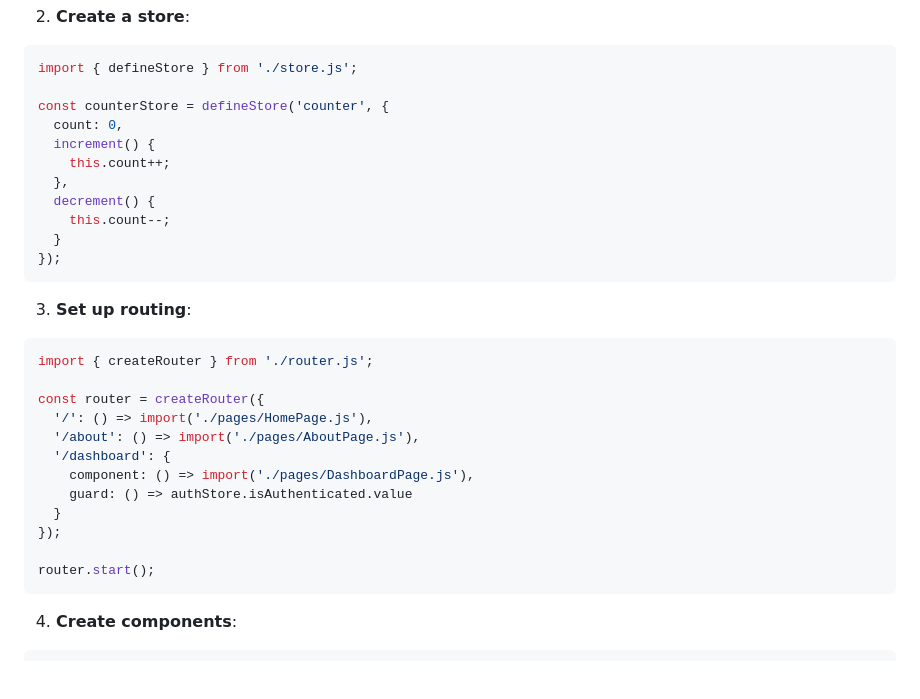
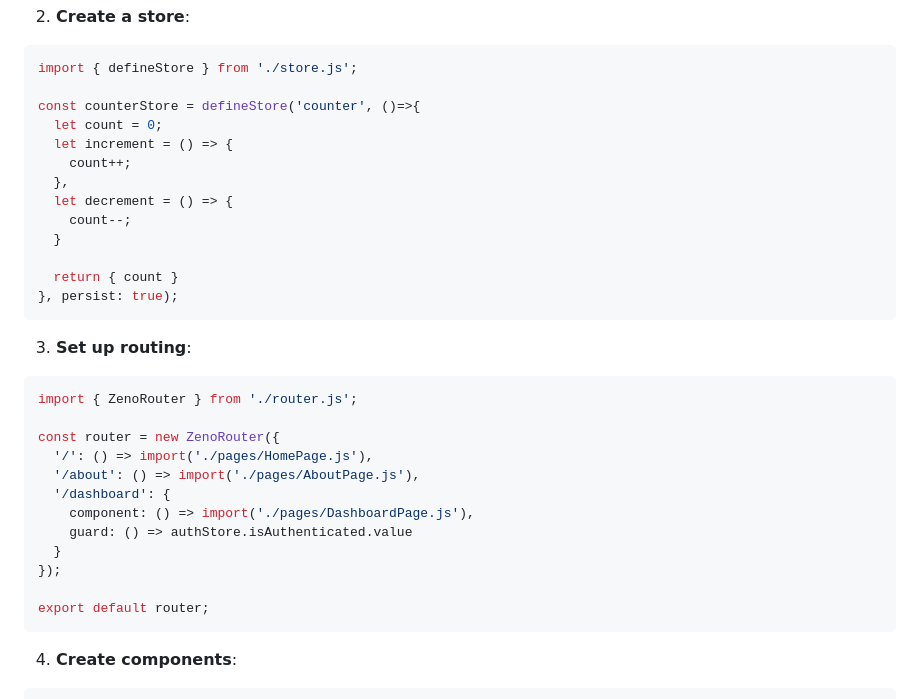
Before and after one commit to Aine-dickson/zenojs, a Markdown page: README.md, the part around the change. GitHub-like rendering; blank space fills up the shorter version.

````diff
--- a/README.md
+++ b/README.md
@@ -74,22 +74,24 @@ state.count = 5; // Logs: "Count: 5, Double: 10"
 ```javascript
 import { defineStore } from './store.js';
 
-const counterStore = defineStore('counter', {
-  count: 0,
-  increment() {
-    this.count++;
+const counterStore = defineStore('counter', ()=>{
+  let count = 0;
+  let increment = () => {
+    count++;
   },
-  decrement() {
-    this.count--;
+  let decrement = () => {
+    count--;
   }
-});
+
+  return { count }
+}, persist: true);
 ```
 
 3. **Set up routing**:
 ```javascript
-import { createRouter } from './router.js';
+import { ZenoRouter } from './router.js';
 
-const router = createRouter({
+const router = new ZenoRouter({
   '/': () => import('./pages/HomePage.js'),
   '/about': () => import('./pages/AboutPage.js'),
   '/dashboard': {
@@ -98,7 +100,7 @@ const router = createRouter({
   }
 });
 
-router.start();
+export default router;
 ```
 
 4. **Create components**:
````
